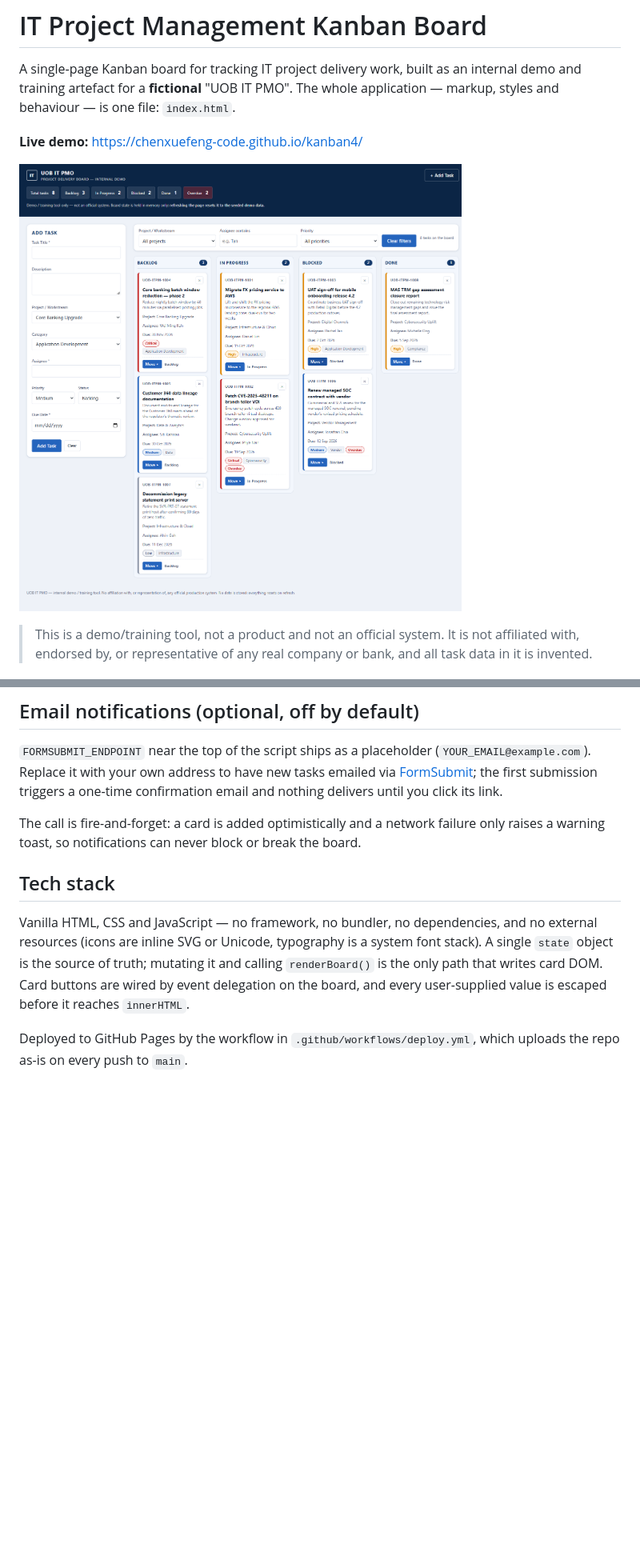
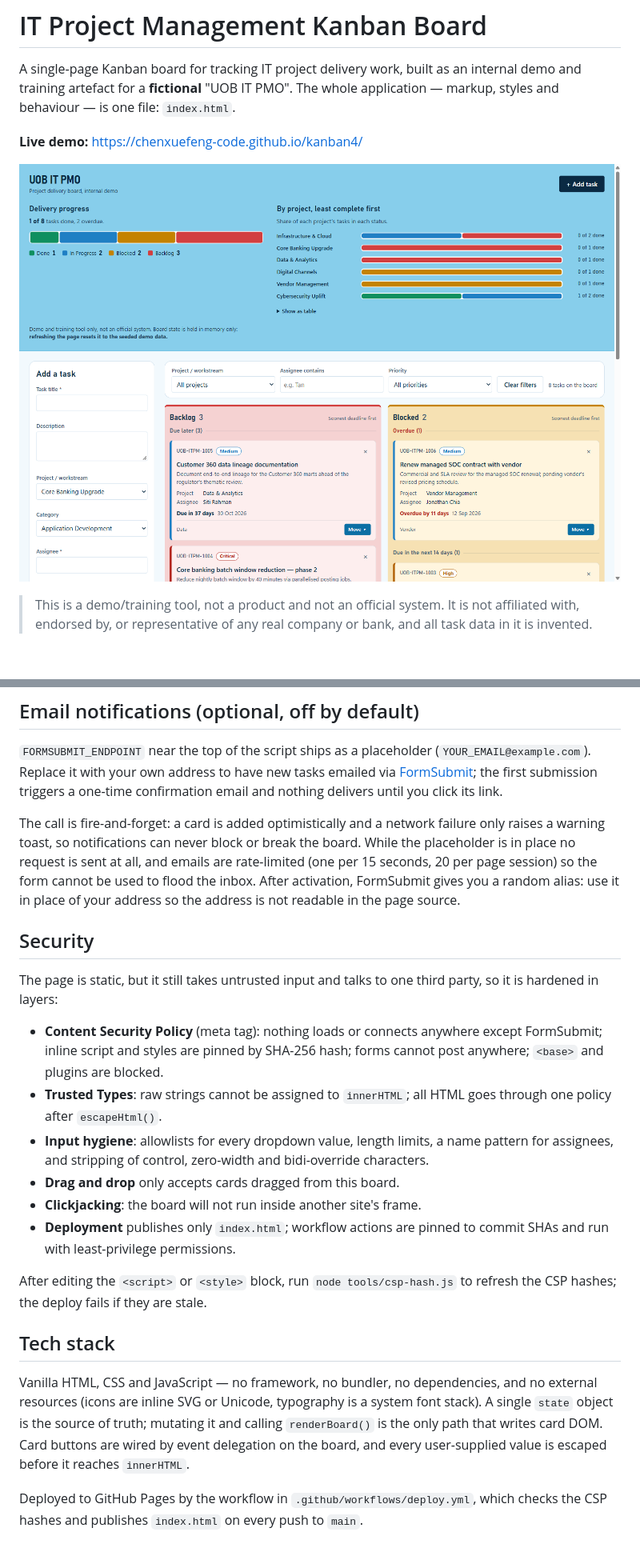
Before and after one commit to chenxuefeng-code/kanban4, a Markdown page: README.md, 2 parts joined by grey strips. Shown at 80% size. GitHub-like rendering; pictures changed too: docs/screenshot.png; blank space fills up the shorter version.

Commit message:
Describe the progress chart, lane layout and security in the README
Co-Authored-By: Claude Opus 5.5 <noreply@anthropic.com>

```diff
--- a/README.md
+++ b/README.md
@@ -6,7 +6,7 @@ markup, styles and behaviour — is one file: `index.html`.
 
 **Live demo:** https://chenxuefeng-code.github.io/kanban4/
 
-![The board in a browser: four columns — Backlog, In Progress, Blocked and Done — with the Add Task form on the left, a filter bar above, and colour-coded priority cards showing project, assignee and due date.](docs/screenshot.png)
+![The board in a browser: a sky-blue header with a delivery progress chart (an overall stacked status bar and one bar per project), the Add Task form on the left, and the Backlog lane in red and Blocked lane in amber on the top row, with cards grouped by deadline.](docs/screenshot.png)
 
 > This is a demo/training tool, not a product and not an official system. It is not
 > affiliated with, endorsed by, or representative of any real company or bank, and all
@@ -53,7 +56,31 @@ via [FormSubmit](https://formsubmit.co); the first submission triggers a one-tim
 confirmation email and nothing delivers until you click its link.
 
 The call is fire-and-forget: a card is added optimistically and a network failure only
-raises a warning toast, so notifications can never block or break the board.
+raises a warning toast, so notifications can never block or break the board. While the
+placeholder is in place no request is sent at all, and emails are rate-limited (one per
+15 seconds, 20 per page session) so the form cannot be used to flood the inbox. After
+activation, FormSubmit gives you a random alias: use it in place of your address so the
+address is not readable in the page source.
+
+## Security
+
+The page is static, but it still takes untrusted input and talks to one third party, so
+it is hardened in layers:
+
+- **Content Security Policy** (meta tag): nothing loads or connects anywhere except
+  FormSubmit; inline script and styles are pinned by SHA-256 hash; forms cannot post
+  anywhere; `<base>` and plugins are blocked.
+- **Trusted Types**: raw strings cannot be assigned to `innerHTML`; all HTML goes through
+  one policy after `escapeHtml()`.
+- **Input hygiene**: allowlists for every dropdown value, length limits, a name pattern for
+  assignees, and stripping of control, zero-width and bidi-override characters.
+- **Drag and drop** only accepts cards dragged from this board.
+- **Clickjacking**: the board will not run inside another site's frame.
+- **Deployment** publishes only `index.html`; workflow actions are pinned to commit SHAs
+  and run with least-privilege permissions.
+
+After editing the `<script>` or `<style>` block, run `node tools/csp-hash.js` to refresh
+the CSP hashes; the deploy fails if they are stale.
 
 ## Tech stack
 
@@ -64,4 +91,4 @@ is the only path that writes card DOM. Card buttons are wired by event delegatio
 board, and every user-supplied value is escaped before it reaches `innerHTML`.
 
 Deployed to GitHub Pages by the workflow in `.github/workflows/deploy.yml`, which
-uploads the repo as-is on every push to `main`.
+checks the CSP hashes and publishes `index.html` on every push to `main`.
```
Also changed, not shown: other parts of README.md (+8 -5 lines).
